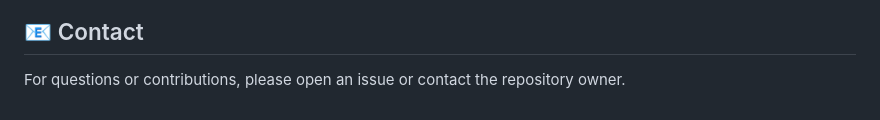
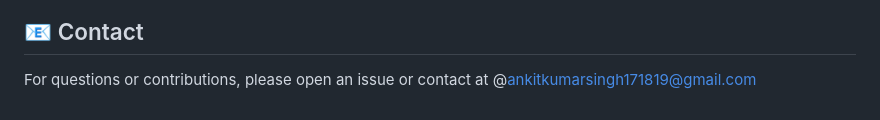
Before and after one commit to codexankitsingh/Optimal_cost_reduction_in_electric_vehicle_Using_Priority_scheduling_and_Optimisation, a Markdown page: README.md, the part around the change. GitHub-like rendering.

Commit message:
Update contact information in README.md

```diff
--- a/README.md
+++ b/README.md
@@ -136,4 +136,4 @@ python pipeline_sjf.py --ev-file evs_150.csv --chargers 30 --ngen 200
 4.  **Continuous Power:** Chargers can deliver any power value between $P_{min}$ and $P_{max}$.
 
 ## 📧 Contact
-For questions or contributions, please open an issue or contact the repository owner.
+For questions or contributions, please open an issue or contact at @ankitkumarsingh171819@gmail.com
```
